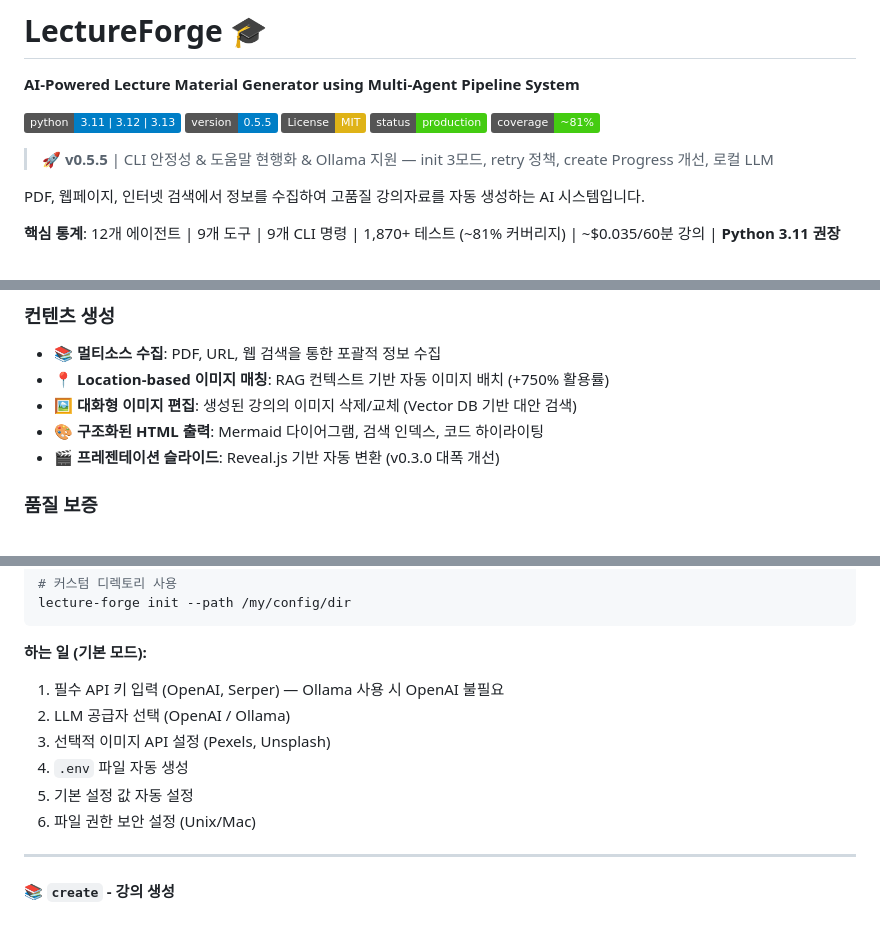
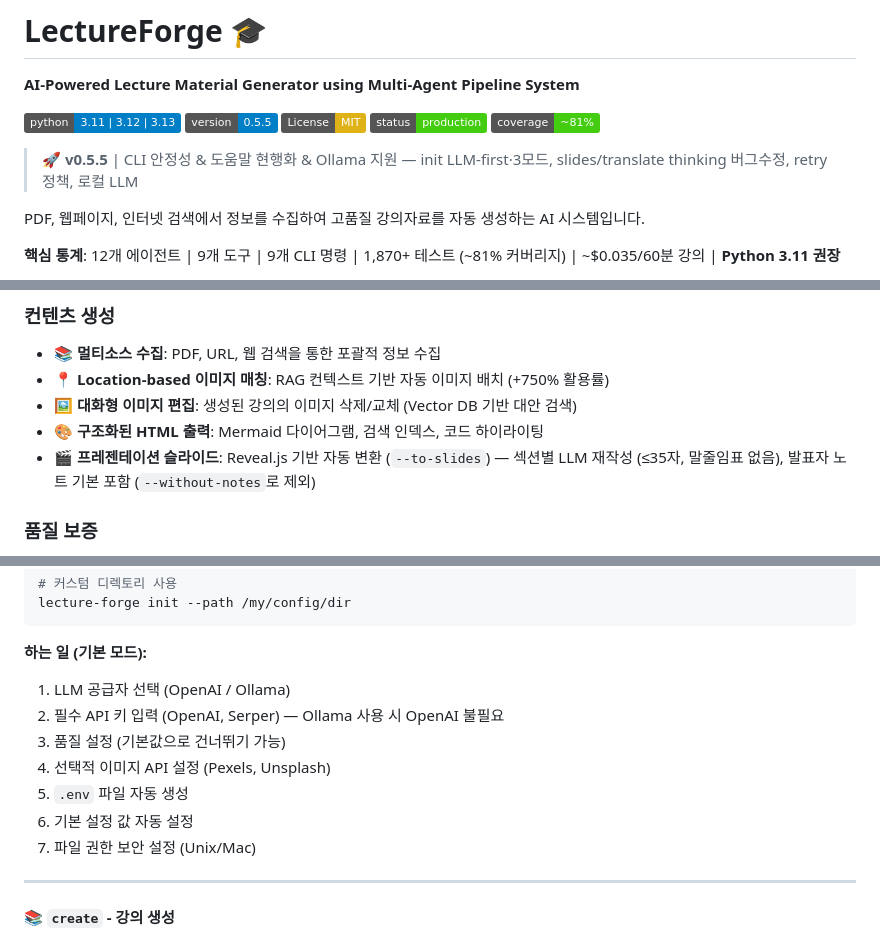
Before and after one commit to bullpeng72/Lecture_forge, a Markdown page: README.md, 3 parts joined by grey strips. Drawn GitHub-style; badges without logos.

Commit message:
docs: CLAUDE.md·README.md 오류 수정 및 현행화
- README: v0.5.5 헤드라인에 init LLM-first·slides thinking 버그수정 반영
- README: slides 기능 설명 (v0.3.0 구버전 참조 제거) → 현행 동작 기술
- README: improve 명령어 표에 --without-notes 누락 추가
- README: init 마법사 단계 순서 오류 수정 (LLM-first, Phase 1→2→3 순서)
- CLAUDE.md: FAQ 오프라인 사용 답변 — Ollama 로컬 모드 내용 추가

Co-Authored-By: Claude Sonnet 4.6 <noreply@anthropic.com>

````diff
--- a/README.md
+++ b/README.md
@@ -8,7 +8,7 @@
 [![Status](https://img.shields.io/badge/status-production-brightgreen.svg)](https://github.com/bullpeng72/Lecture_forge)
 [![Test Coverage](https://img.shields.io/badge/coverage-~81%25-brightgreen.svg)](https://github.com/bullpeng72/Lecture_forge)
 
-> 🚀 **v0.5.5** | CLI 안정성 & 도움말 현행화 & Ollama 지원 — init 3모드, retry 정책, create Progress 개선, 로컬 LLM
+> 🚀 **v0.5.5** | CLI 안정성 & 도움말 현행화 & Ollama 지원 — init LLM-first·3모드, slides/translate thinking 버그수정, retry 정책, 로컬 LLM
 
 PDF, 웹페이지, 인터넷 검색에서 정보를 수집하여 고품질 강의자료를 자동 생성하는 AI 시스템입니다.
 
@@ -37,7 +37,7 @@ PDF, 웹페이지, 인터넷 검색에서 정보를 수집하여 고품질 강
 - 📍 **Location-based 이미지 매칭**: RAG 컨텍스트 기반 자동 이미지 배치 (+750% 활용률)
 - 🖼️ **대화형 이미지 편집**: 생성된 강의의 이미지 삭제/교체 (Vector DB 기반 대안 검색)
 - 🎨 **구조화된 HTML 출력**: Mermaid 다이어그램, 검색 인덱스, 코드 하이라이팅
-- 🎬 **프레젠테이션 슬라이드**: Reveal.js 기반 자동 변환 (v0.3.0 대폭 개선)
+- 🎬 **프레젠테이션 슬라이드**: Reveal.js 기반 자동 변환 (`--to-slides`) — 섹션별 LLM 재작성 (≤35자, 말줄임표 없음), 발표자 노트 기본 포함 (`--without-notes`로 제외)
 
 ### 품질 보증
 - ✅ **6차원 품질 평가**: 완성도, 흐름, 시간, 난이도, 시각자료, 정확성
@@ -327,12 +327,13 @@ lecture-forge init --path /my/config/dir
 ```
 
 **하는 일 (기본 모드):**
-1. 필수 API 키 입력 (OpenAI, Serper) — Ollama 사용 시 OpenAI 불필요
-2. LLM 공급자 선택 (OpenAI / Ollama)
-3. 선택적 이미지 API 설정 (Pexels, Unsplash)
-4. `.env` 파일 자동 생성
-5. 기본 설정 값 자동 설정
-6. 파일 권한 보안 설정 (Unix/Mac)
+1. LLM 공급자 선택 (OpenAI / Ollama)
+2. 필수 API 키 입력 (OpenAI, Serper) — Ollama 사용 시 OpenAI 불필요
+3. 품질 설정 (기본값으로 건너뛰기 가능)
+4. 선택적 이미지 API 설정 (Pexels, Unsplash)
+5. `.env` 파일 자동 생성
+6. 기본 설정 값 자동 설정
+7. 파일 권한 보안 설정 (Unix/Mac)
 
 ---
 
````
Also changed, not shown: other parts of README.md (+1 -1 lines), CLAUDE.md (+1 -1 lines).
